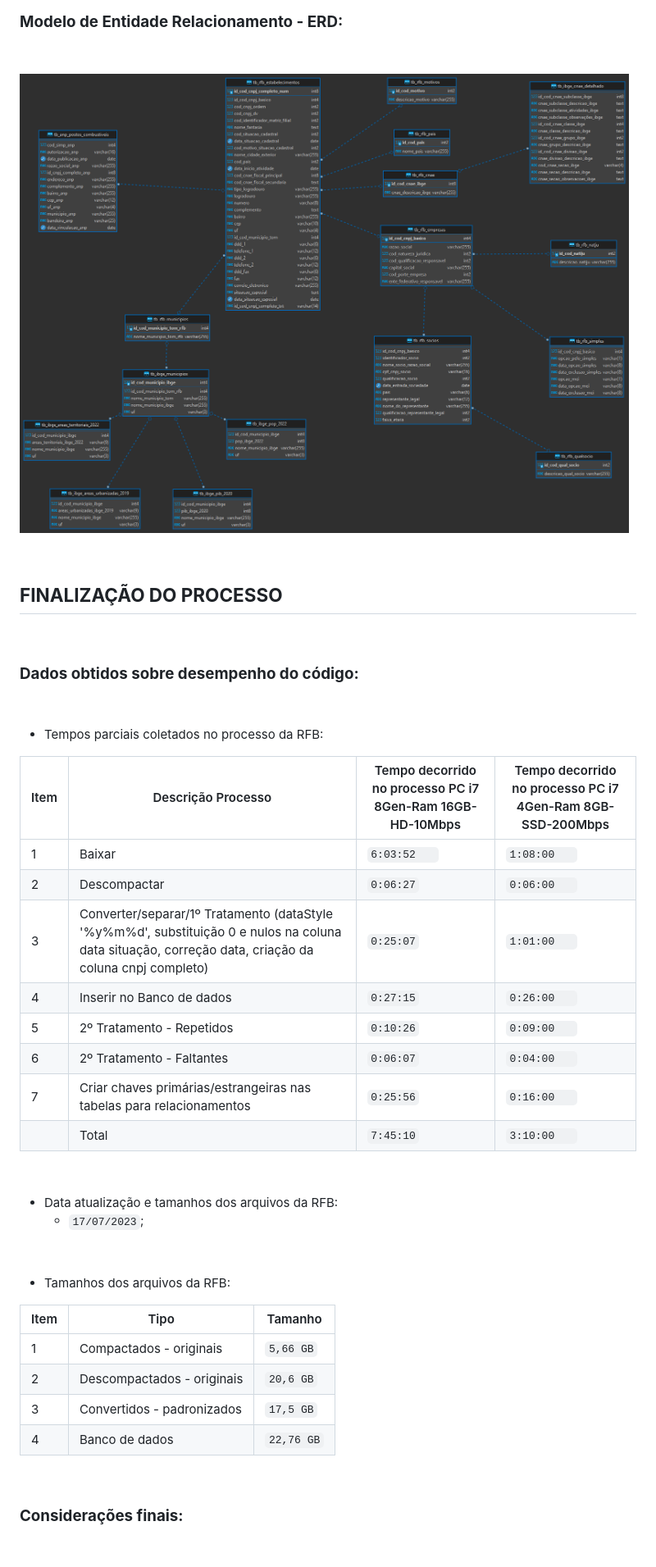
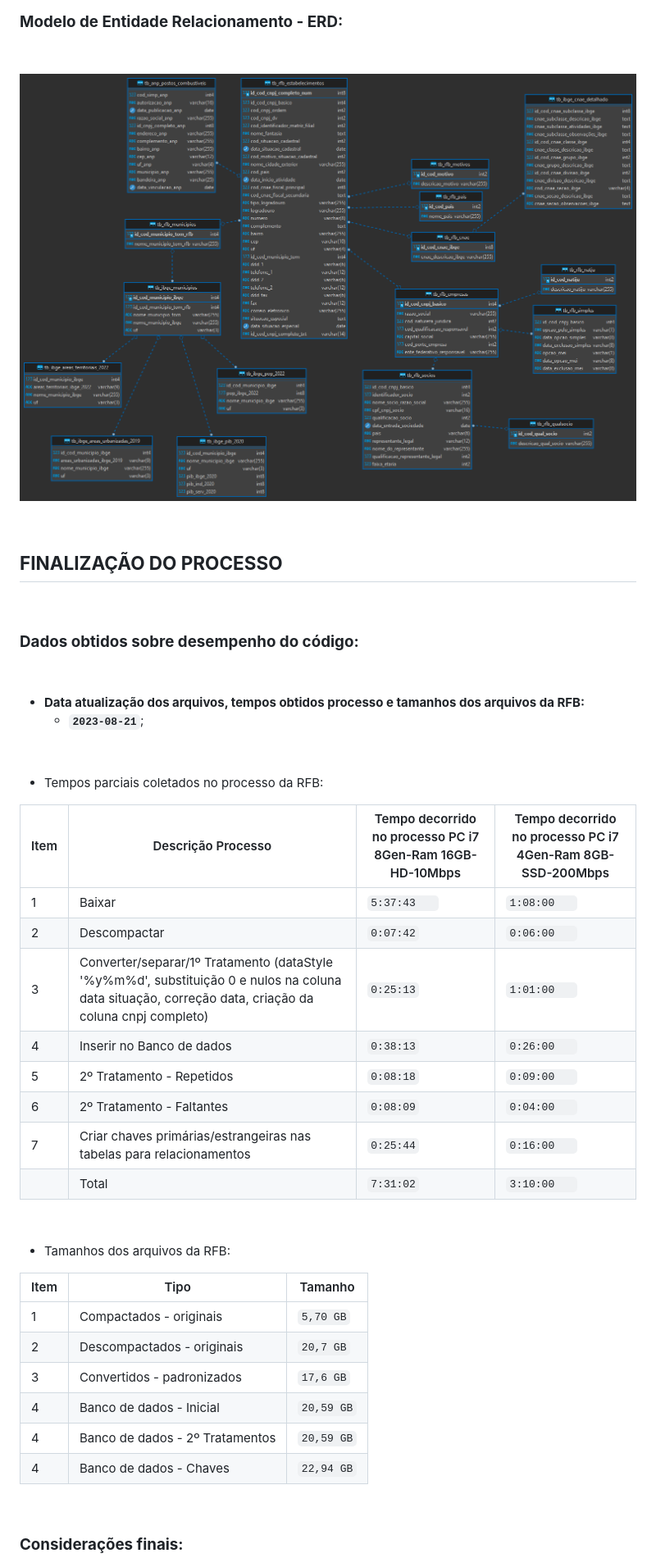
Before and after one commit to allanbmartins/Projeto_ETL_RFB_IBGE_ANP, a Markdown page: README.md, the part around one of its changes. Shown at 82% size. GitHub-like rendering; pictures changed too: Images/dados_etl.png.

```diff
--- a/README.md
+++ b/README.md
@@ -416,34 +416,36 @@ DB_NAME=dados_etl" #Caso queira altere o nome do banco de dados que será criado
 
 &nbsp;
 
+- **Data atualização dos arquivos, tempos obtidos processo e tamanhos dos arquivos da RFB:**
+  - **`2023-08-21`**;
+
+&nbsp;
+
 - Tempos parciais coletados no processo da RFB:
 
 | Item | Descrição Processo                                                                                                                                   | Tempo decorrido no processo PC i7 8Gen-Ram 16GB-HD-10Mbps | Tempo decorrido no processo PC i7 4Gen-Ram 8GB-SSD-200Mbps |
 | ---- | ---------------------------------------------------------------------------------------------------------------------------------------------------- | --------------------------------------------------------- | ---------------------------------------------------------- |
-| 1    | Baixar                                                                                                                                               | `6:03:52   `                                              | `1:08:00   `                                               |
-| 2    | Descompactar                                                                                                                                         | `0:06:27`                                                 | `0:06:00   `                                               |
-| 3    | Converter/separar/1º Tratamento (dataStyle '%y%m%d', substituição 0 e nulos na coluna data situação, correção data, criação da coluna cnpj completo) | `0:25:07`                                                 | `1:01:00   `                                               |
-| 4    | Inserir no Banco de dados                                                                                                                            | `0:27:15`                                                 | `0:26:00   `                                               |
-| 5    | 2º Tratamento - Repetidos                                                                                                                            | `0:10:26`                                                 | `0:09:00   `                                               |
-| 6    | 2º Tratamento - Faltantes                                                                                                                            | `0:06:07`                                                 | `0:04:00   `                                               |
-| 7    | Criar chaves primárias/estrangeiras nas tabelas para relacionamentos                                                                                 | `0:25:56`                                                 | `0:16:00   `                                               |
-|      | Total                                                                                                                                                | `7:45:10`                                                 | `3:10:00   `                                               |
-
-&nbsp;
-
-- Data atualização e tamanhos dos arquivos da RFB:
-  - `17/07/2023`;
+| 1    | Baixar                                                                                                                                               | `5:37:43   `                                              | `1:08:00   `                                               |
+| 2    | Descompactar                                                                                                                                         | `0:07:42`                                                 | `0:06:00   `                                               |
+| 3    | Converter/separar/1º Tratamento (dataStyle '%y%m%d', substituição 0 e nulos na coluna data situação, correção data, criação da coluna cnpj completo) | `0:25:13`                                                 | `1:01:00   `                                               |
+| 4    | Inserir no Banco de dados                                                                                                                            | `0:38:13`                                                 | `0:26:00   `                                               |
+| 5    | 2º Tratamento - Repetidos                                                                                                                            | `0:08:18`                                                 | `0:09:00   `                                               |
+| 6    | 2º Tratamento - Faltantes                                                                                                                            | `0:08:09`                                                 | `0:04:00   `                                               |
+| 7    | Criar chaves primárias/estrangeiras nas tabelas para relacionamentos                                                                                 | `0:25:44`                                                 | `0:16:00   `                                               |
+|      | Total                                                                                                                                                | `7:31:02`                                                 | `3:10:00   `                                               |
 
 &nbsp;
 
 - Tamanhos dos arquivos da RFB:
 
-| Item | Tipo                       | Tamanho    |
-| ---- | -------------------------- | ---------- |
-| 1    | Compactados - originais    | `5,66 GB`  |
-| 2    | Descompactados - originais | `20,6 GB`  |
-| 3    | Convertidos - padronizados | `17,5 GB`  |
-| 4    | Banco de dados             | `22,76 GB` |
+| Item | Tipo                            | Tamanho    |
+| ---- | ------------------------------- | ---------- |
+| 1    | Compactados - originais         | `5,70 GB`  |
+| 2    | Descompactados - originais      | `20,7 GB`  |
+| 3    | Convertidos - padronizados      | `17,6 GB`  |
+| 4    | Banco de dados - Inicial        | `20,59 GB` |
+| 4    | Banco de dados - 2º Tratamentos | `20,59 GB` |
+| 4    | Banco de dados - Chaves         | `22,94 GB` |
 
 &nbsp;
 
```
Also changed, not shown: other parts of README.md (+1 -1 lines), 13 other files.
